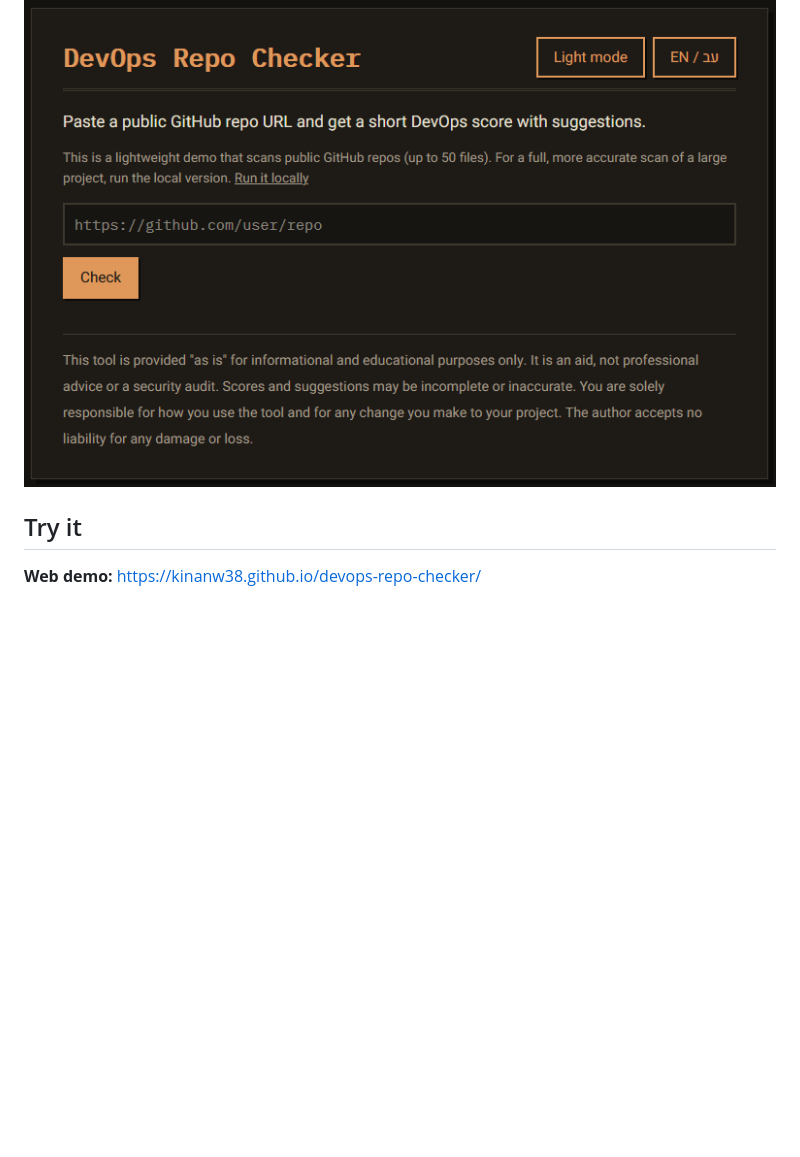
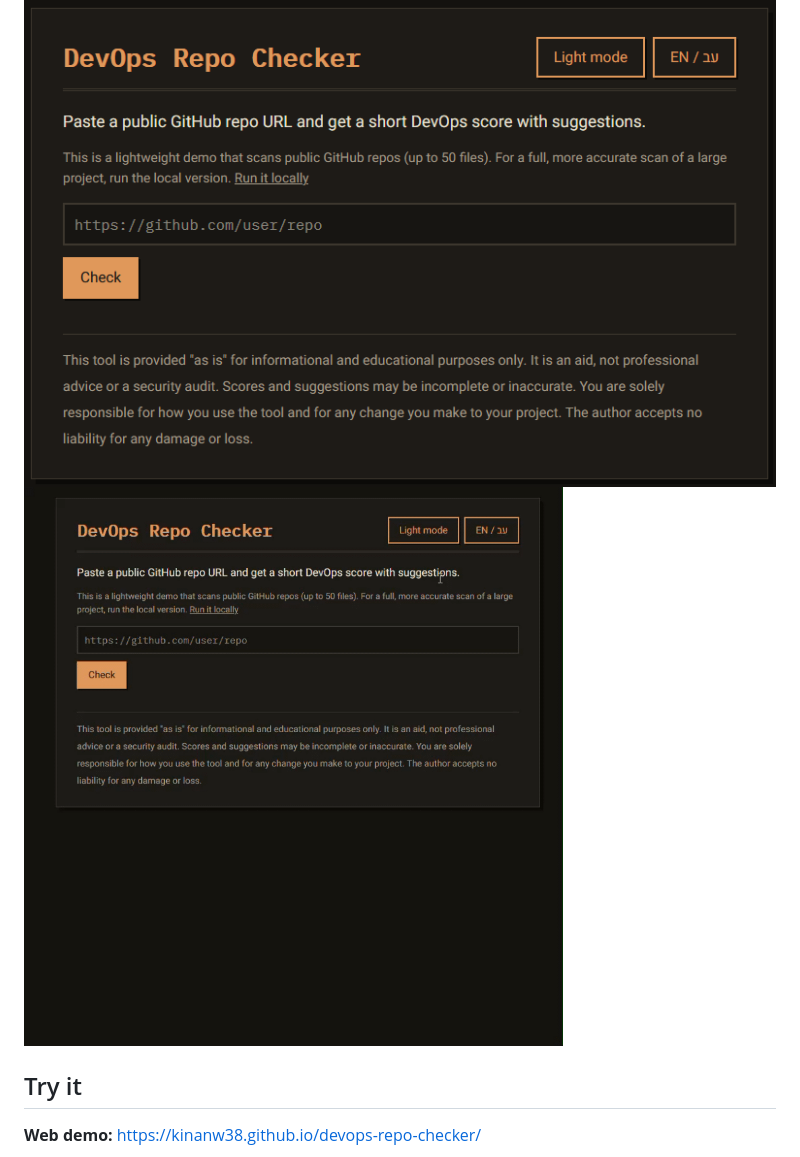
Before and after one commit to Kinanw38/devops-repo-checker, a Markdown page: README.md, the part around the change. Rendered like a GitHub page; pictures changed too: docs/demo.gif (added); blank space fills up the shorter version.

Commit message:
Add demo gif

```diff
--- a/README.md
+++ b/README.md
@@ -5,6 +5,7 @@
 Checks the DevOps quality of a repository and gives it a score out of 100, with a prioritized list of problems and an example fix for each one. It covers Docker, Kubernetes, CI/CD, Terraform/AWS, secrets and documentation. Hebrew and English.
 
 ![DevOps Repo Checker result page](docs/screenshot.png)
+![Demo](docs/demo.gif)
 
 ## Try it
 
```
